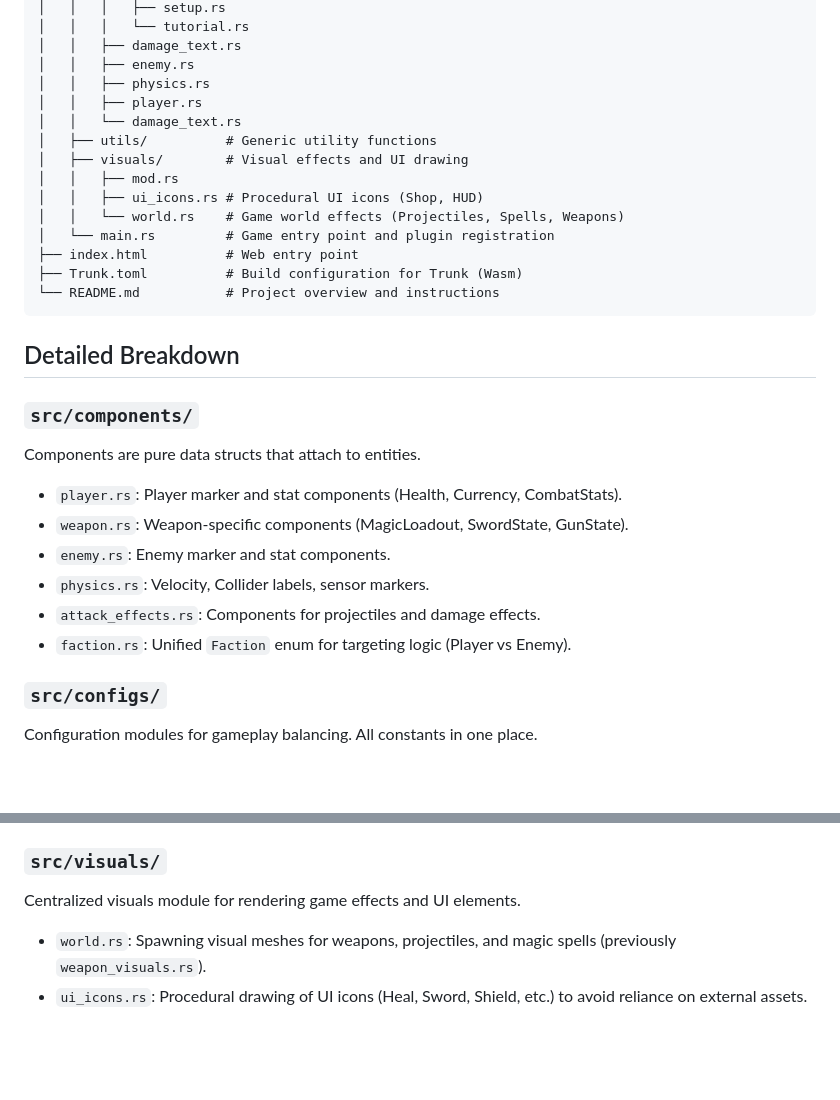
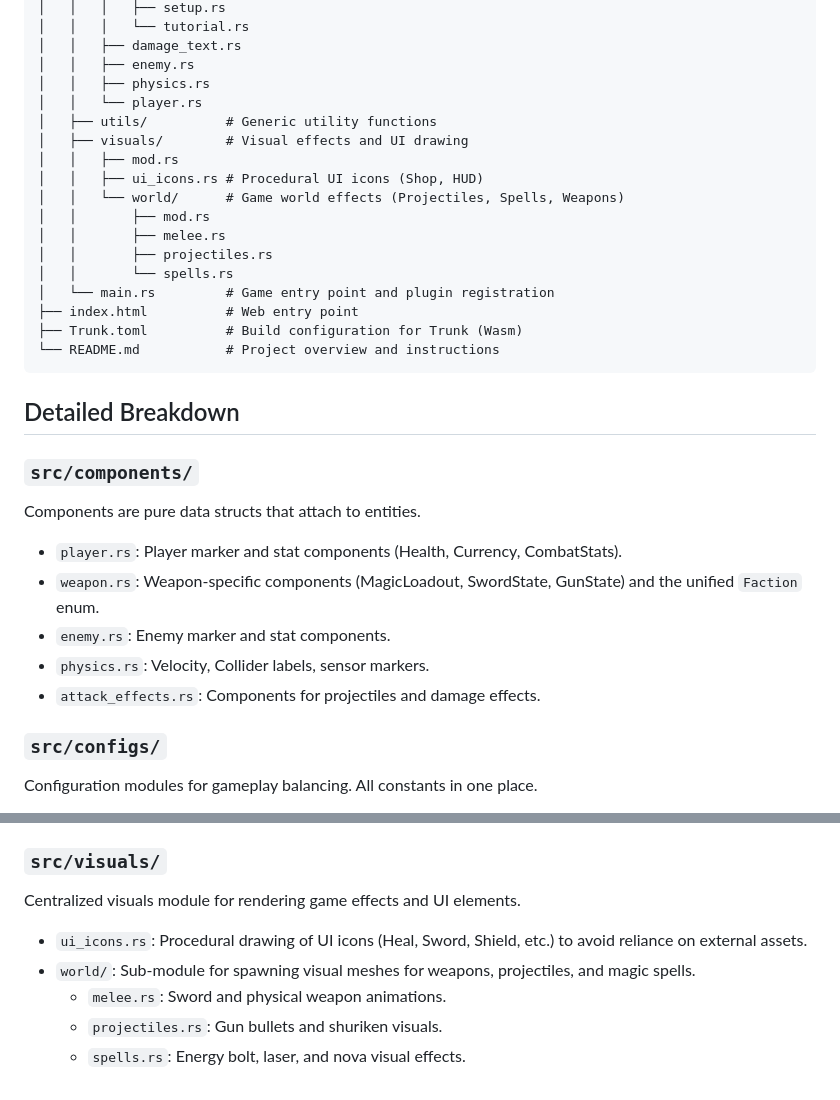
Before and after one commit to thichuong/ambidex_survival, a Markdown page: PROJECT_STRUCTURE.md, 2 parts joined by grey strips. Rendered like a GitHub page; blank space fills up the shorter version.

Commit message:
docs: Update project structure documentation.

```diff
--- a/PROJECT_STRUCTURE.md
+++ b/PROJECT_STRUCTURE.md
@@ -65,13 +65,16 @@ ambidex_survival/
 │   │   ├── damage_text.rs
 │   │   ├── enemy.rs
 │   │   ├── physics.rs
-│   │   ├── player.rs
-│   │   └── damage_text.rs
+│   │   └── player.rs
 │   ├── utils/          # Generic utility functions
 │   ├── visuals/        # Visual effects and UI drawing
 │   │   ├── mod.rs
 │   │   ├── ui_icons.rs # Procedural UI icons (Shop, HUD)
-│   │   └── world.rs    # Game world effects (Projectiles, Spells, Weapons)
+│   │   └── world/      # Game world effects (Projectiles, Spells, Weapons)
+│   │       ├── mod.rs
+│   │       ├── melee.rs
+│   │       ├── projectiles.rs
+│   │       └── spells.rs
 │   └── main.rs         # Game entry point and plugin registration
 ├── index.html          # Web entry point
 ├── Trunk.toml          # Build configuration for Trunk (Wasm)
@@ -83,11 +86,10 @@ ambidex_survival/
 ### `src/components/`
 Components are pure data structs that attach to entities.
 - `player.rs`: Player marker and stat components (Health, Currency, CombatStats).
-- `weapon.rs`: Weapon-specific components (MagicLoadout, SwordState, GunState).
+- `weapon.rs`: Weapon-specific components (MagicLoadout, SwordState, GunState) and the unified `Faction` enum.
 - `enemy.rs`: Enemy marker and stat components.
 - `physics.rs`: Velocity, Collider labels, sensor markers.
 - `attack_effects.rs`: Components for projectiles and damage effects.
-- `faction.rs`: Unified `Faction` enum for targeting logic (Player vs Enemy).
 
 ### `src/configs/`
 Configuration modules for gameplay balancing. All constants in one place.
@@ -162,5 +164,8 @@ Collision detection and damage processing pipeline:
 
 ### `src/visuals/`
 Centralized visuals module for rendering game effects and UI elements.
-- `world.rs`: Spawning visual meshes for weapons, projectiles, and magic spells (previously `weapon_visuals.rs`).
 - `ui_icons.rs`: Procedural drawing of UI icons (Heal, Sword, Shield, etc.) to avoid reliance on external assets.
+- `world/`: Sub-module for spawning visual meshes for weapons, projectiles, and magic spells.
+    - `melee.rs`: Sword and physical weapon animations.
+    - `projectiles.rs`: Gun bullets and shuriken visuals.
+    - `spells.rs`: Energy bolt, laser, and nova visual effects.
```
